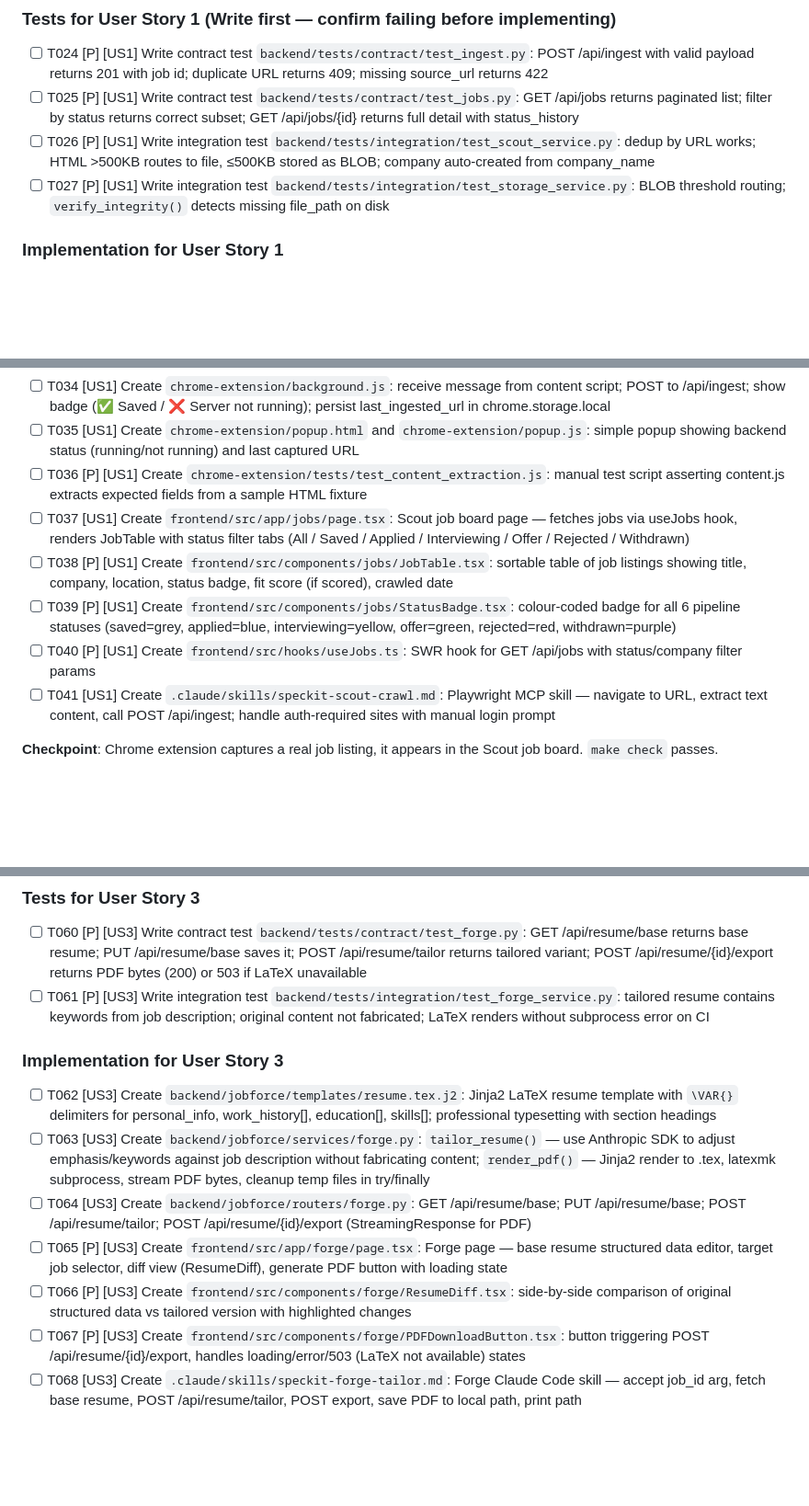
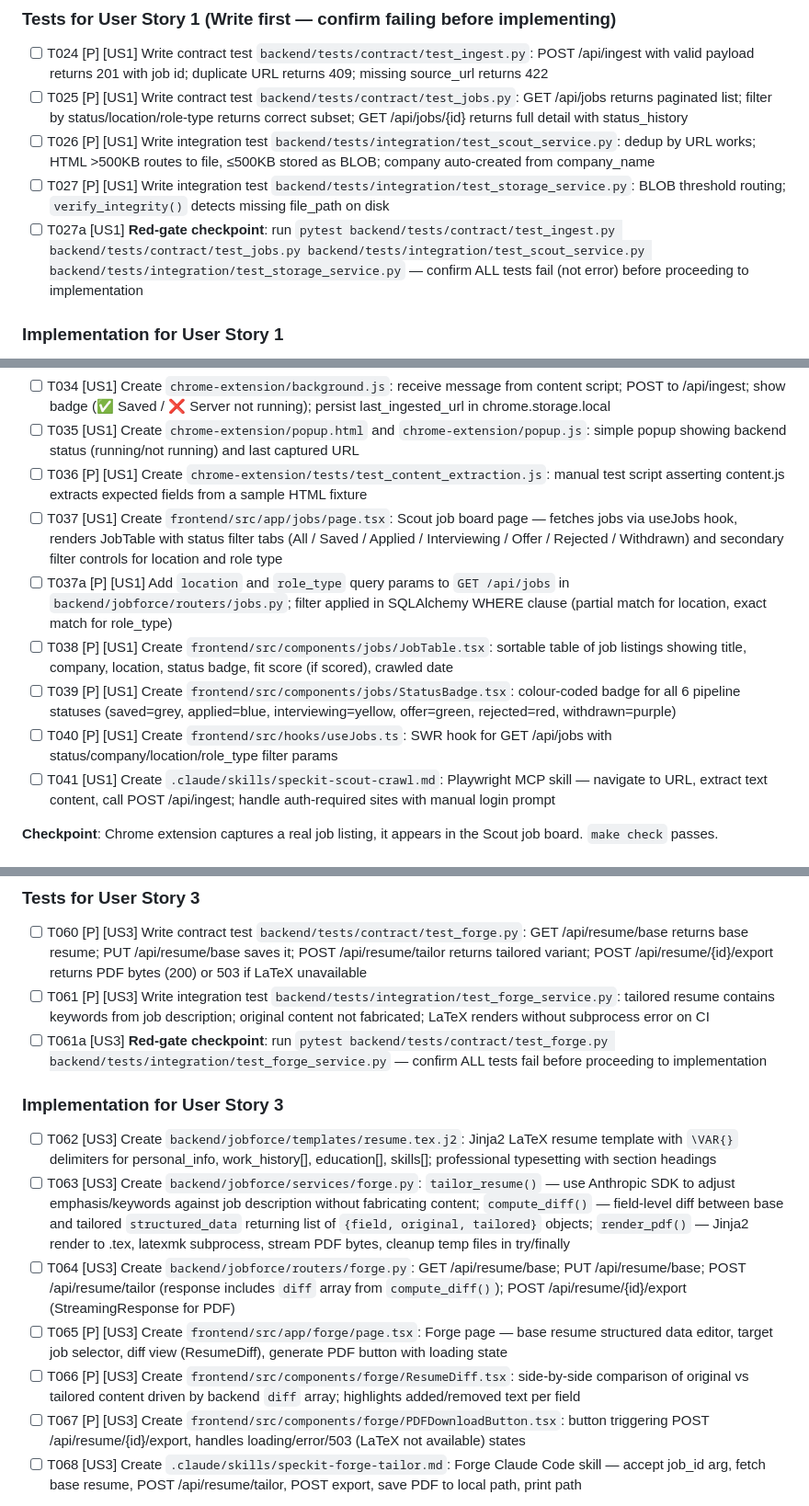
Before and after one commit to wmar-dev/jobforce, a Markdown page: specs/001-job-force-app/tasks.md, 3 parts joined by grey strips. Shown at 92% size. Drawn GitHub-style; blank space fills up the shorter version.

```diff
--- a/specs/001-job-force-app/tasks.md
+++ b/specs/001-job-force-app/tasks.md
@@ -70,9 +70,10 @@ description: "Task list for Jobforce — Superhero Job Hunt Command Center"
 ### Tests for User Story 1 (Write first — confirm failing before implementing)
 
 - [ ] T024 [P] [US1] Write contract test `backend/tests/contract/test_ingest.py`: POST /api/ingest with valid payload returns 201 with job id; duplicate URL returns 409; missing source_url returns 422
-- [ ] T025 [P] [US1] Write contract test `backend/tests/contract/test_jobs.py`: GET /api/jobs returns paginated list; filter by status returns correct subset; GET /api/jobs/{id} returns full detail with status_history
+- [ ] T025 [P] [US1] Write contract test `backend/tests/contract/test_jobs.py`: GET /api/jobs returns paginated list; filter by status/location/role-type returns correct subset; GET /api/jobs/{id} returns full detail with status_history
 - [ ] T026 [P] [US1] Write integration test `backend/tests/integration/test_scout_service.py`: dedup by URL works; HTML >500KB routes to file, ≤500KB stored as BLOB; company auto-created from company_name
 - [ ] T027 [P] [US1] Write integration test `backend/tests/integration/test_storage_service.py`: BLOB threshold routing; `verify_integrity()` detects missing file_path on disk
+- [ ] T027a [US1] **Red-gate checkpoint**: run `pytest backend/tests/contract/test_ingest.py backend/tests/contract/test_jobs.py backend/tests/integration/test_scout_service.py backend/tests/integration/test_storage_service.py` — confirm ALL tests fail (not error) before proceeding to implementation
 
 ### Implementation for User Story 1
 
@@ -85,10 +86,11 @@ description: "Task list for Jobforce — Superhero Job Hunt Command Center"
 - [ ] T034 [US1] Create `chrome-extension/background.js`: receive message from content script; POST to /api/ingest; show badge (✅ Saved / ❌ Server not running); persist last_ingested_url in chrome.storage.local
 - [ ] T035 [US1] Create `chrome-extension/popup.html` and `chrome-extension/popup.js`: simple popup showing backend status (running/not running) and last captured URL
 - [ ] T036 [P] [US1] Create `chrome-extension/tests/test_content_extraction.js`: manual test script asserting content.js extracts expected fields from a sample HTML fixture
-- [ ] T037 [US1] Create `frontend/src/app/jobs/page.tsx`: Scout job board page — fetches jobs via useJobs hook, renders JobTable with status filter tabs (All / Saved / Applied / Interviewing / Offer / Rejected / Withdrawn)
+- [ ] T037 [US1] Create `frontend/src/app/jobs/page.tsx`: Scout job board page — fetches jobs via useJobs hook, renders JobTable with status filter tabs (All / Saved / Applied / Interviewing / Offer / Rejected / Withdrawn) and secondary filter controls for location and role type
+- [ ] T037a [P] [US1] Add `location` and `role_type` query params to `GET /api/jobs` in `backend/jobforce/routers/jobs.py`; filter applied in SQLAlchemy WHERE clause (partial match for location, exact match for role_type)
 - [ ] T038 [P] [US1] Create `frontend/src/components/jobs/JobTable.tsx`: sortable table of job listings showing title, company, location, status badge, fit score (if scored), crawled date
 - [ ] T039 [P] [US1] Create `frontend/src/components/jobs/StatusBadge.tsx`: colour-coded badge for all 6 pipeline statuses (saved=grey, applied=blue, interviewing=yellow, offer=green, rejected=red, withdrawn=purple)
-- [ ] T040 [P] [US1] Create `frontend/src/hooks/useJobs.ts`: SWR hook for GET /api/jobs with status/company filter params
+- [ ] T040 [P] [US1] Create `frontend/src/hooks/useJobs.ts`: SWR hook for GET /api/jobs with status/company/location/role_type filter params
 - [ ] T041 [US1] Create `.claude/skills/speckit-scout-crawl.md`: Playwright MCP skill — navigate to URL, extract text content, call POST /api/ingest; handle auth-required sites with manual login prompt
 
 **Checkpoint**: Chrome extension captures a real job listing, it appears in the Scout job board. `make check` passes.
@@ -157,14 +161,15 @@ description: "Task list for Jobforce — Superhero Job Hunt Command Center"
 
 - [ ] T060 [P] [US3] Write contract test `backend/tests/contract/test_forge.py`: GET /api/resume/base returns base resume; PUT /api/resume/base saves it; POST /api/resume/tailor returns tailored variant; POST /api/resume/{id}/export returns PDF bytes (200) or 503 if LaTeX unavailable
 - [ ] T061 [P] [US3] Write integration test `backend/tests/integration/test_forge_service.py`: tailored resume contains keywords from job description; original content not fabricated; LaTeX renders without subprocess error on CI
+- [ ] T061a [US3] **Red-gate checkpoint**: run `pytest backend/tests/contract/test_forge.py backend/tests/integration/test_forge_service.py` — confirm ALL tests fail before proceeding to implementation
 
 ### Implementation for User Story 3
 
 - [ ] T062 [US3] Create `backend/jobforce/templates/resume.tex.j2`: Jinja2 LaTeX resume template with `\VAR{}` delimiters for personal_info, work_history[], education[], skills[]; professional typesetting with section headings
-- [ ] T063 [US3] Create `backend/jobforce/services/forge.py`: `tailor_resume()` — use Anthropic SDK to adjust emphasis/keywords against job description without fabricating content; `render_pdf()` — Jinja2 render to .tex, latexmk subprocess, stream PDF bytes, cleanup temp files in try/finally
-- [ ] T064 [US3] Create `backend/jobforce/routers/forge.py`: GET /api/resume/base; PUT /api/resume/base; POST /api/resume/tailor; POST /api/resume/{id}/export (StreamingResponse for PDF)
+- [ ] T063 [US3] Create `backend/jobforce/services/forge.py`: `tailor_resume()` — use Anthropic SDK to adjust emphasis/keywords against job description without fabricating content; `compute_diff()` — field-level diff between base and tailored `structured_data` returning list of `{field, original, tailored}` objects; `render_pdf()` — Jinja2 render to .tex, latexmk subprocess, stream PDF bytes, cleanup temp files in try/finally
+- [ ] T064 [US3] Create `backend/jobforce/routers/forge.py`: GET /api/resume/base; PUT /api/resume/base; POST /api/resume/tailor (response includes `diff` array from `compute_diff()`); POST /api/resume/{id}/export (StreamingResponse for PDF)
 - [ ] T065 [P] [US3] Create `frontend/src/app/forge/page.tsx`: Forge page — base resume structured data editor, target job selector, diff view (ResumeDiff), generate PDF button with loading state
-- [ ] T066 [P] [US3] Create `frontend/src/components/forge/ResumeDiff.tsx`: side-by-side comparison of original structured data vs tailored version with highlighted changes
+- [ ] T066 [P] [US3] Create `frontend/src/components/forge/ResumeDiff.tsx`: side-by-side comparison of original vs tailored content driven by backend `diff` array; highlights added/removed text per field
 - [ ] T067 [P] [US3] Create `frontend/src/components/forge/PDFDownloadButton.tsx`: button triggering POST /api/resume/{id}/export, handles loading/error/503 (LaTeX not available) states
 - [ ] T068 [US3] Create `.claude/skills/speckit-forge-tailor.md`: Forge Claude Code skill — accept job_id arg, fetch base resume, POST /api/resume/tailor, POST export, save PDF to local path, print path
 
```
Also changed, not shown: other parts of specs/001-job-force-app/tasks.md (+4 -0 lines), specs/001-job-force-app/spec.md (+21 -18 lines).
